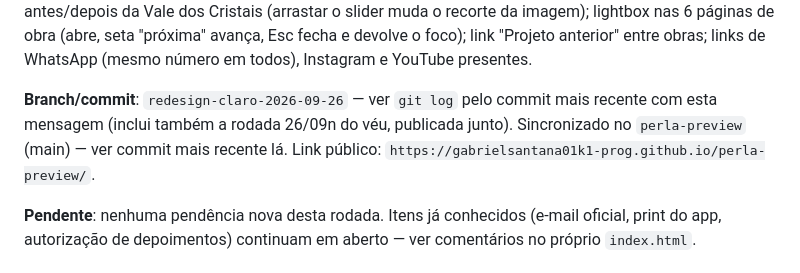
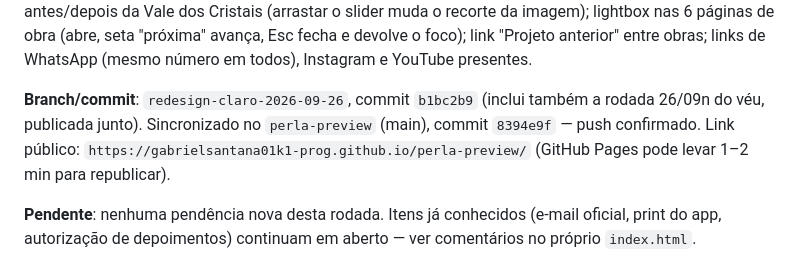
Before and after one commit to gabrielsantana01k1-prog/Projeto-Construtora-Perla, a Markdown page: PROGRESS.md, the part around the change. Drawn GitHub-style.

Commit message:
Registra commits exatos da publicação 26/09o no PROGRESS.md
Co-Authored-By: Claude Sonnet 5 <noreply@anthropic.com>
Claude-Session: https://claude.ai/code/session_01L91pTnQUWU3H2nD1XuAYT2

```diff
--- a/PROGRESS.md
+++ b/PROGRESS.md
@@ -25,7 +25,7 @@ Usuário pediu uma limpeza final preservando layout/fotos/vídeos/funcionalidade
 
 **Validado** (Playwright/Chromium, suite com ~85 verificações): as 7 páginas (home + 6 obras) em desktop 1440px e mobile 390px — zero imagem quebrada, zero rolagem horizontal indevida, zero erro de JavaScript real (o único "erro" de console em toda a bateria é `net::ERR_CERT_AUTHORITY_INVALID` na chamada ao Google Fonts, causado pela política de rede/proxy deste ambiente de teste, não pelo site — confirmado isolando a requisição; no ar público, com HTTPS real, isso não ocorre). Também testado e confirmado: menu desktop (rolagem por âncora) e mobile (hambúrguer abre/fecha, Esc fecha); abas do Método (troca de painel + `aria-selected`); filtro de Obras por categoria (e reset "Todas"); os 4 vídeos carregando/reproduzindo ao ficar visíveis + botão de pausar/retomar em cada um; comparador antes/depois da Vale dos Cristais (arrastar o slider muda o recorte da imagem); lightbox nas 6 páginas de obra (abre, seta "próxima" avança, Esc fecha e devolve o foco); link "Projeto anterior" entre obras; links de WhatsApp (mesmo número em todos), Instagram e YouTube presentes.
 
-**Branch/commit**: `redesign-claro-2026-09-26` — ver `git log` pelo commit mais recente com esta mensagem (inclui também a rodada 26/09n do véu, publicada junto). Sincronizado no `perla-preview` (main) — ver commit mais recente lá. Link público: `https://gabrielsantana01k1-prog.github.io/perla-preview/`.
+**Branch/commit**: `redesign-claro-2026-09-26`, commit `b1bc2b9` (inclui também a rodada 26/09n do véu, publicada junto). Sincronizado no `perla-preview` (main), commit `8394e9f` — push confirmado. Link público: `https://gabrielsantana01k1-prog.github.io/perla-preview/` (GitHub Pages pode levar 1–2 min para republicar).
 
 **Pendente**: nenhuma pendência nova desta rodada. Itens já conhecidos (e-mail oficial, print do app, autorização de depoimentos) continuam em aberto — ver comentários no próprio `index.html`.
 
```
